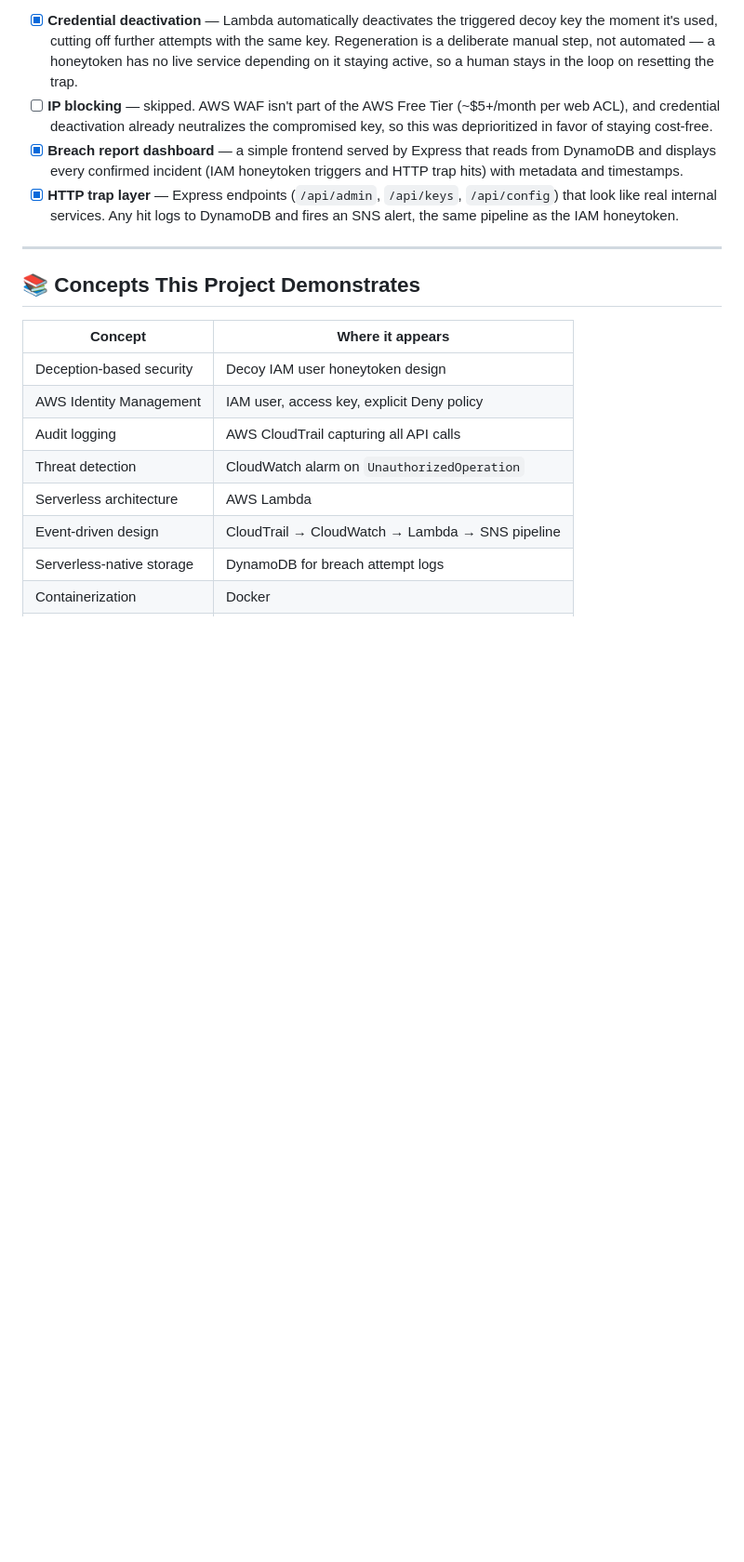
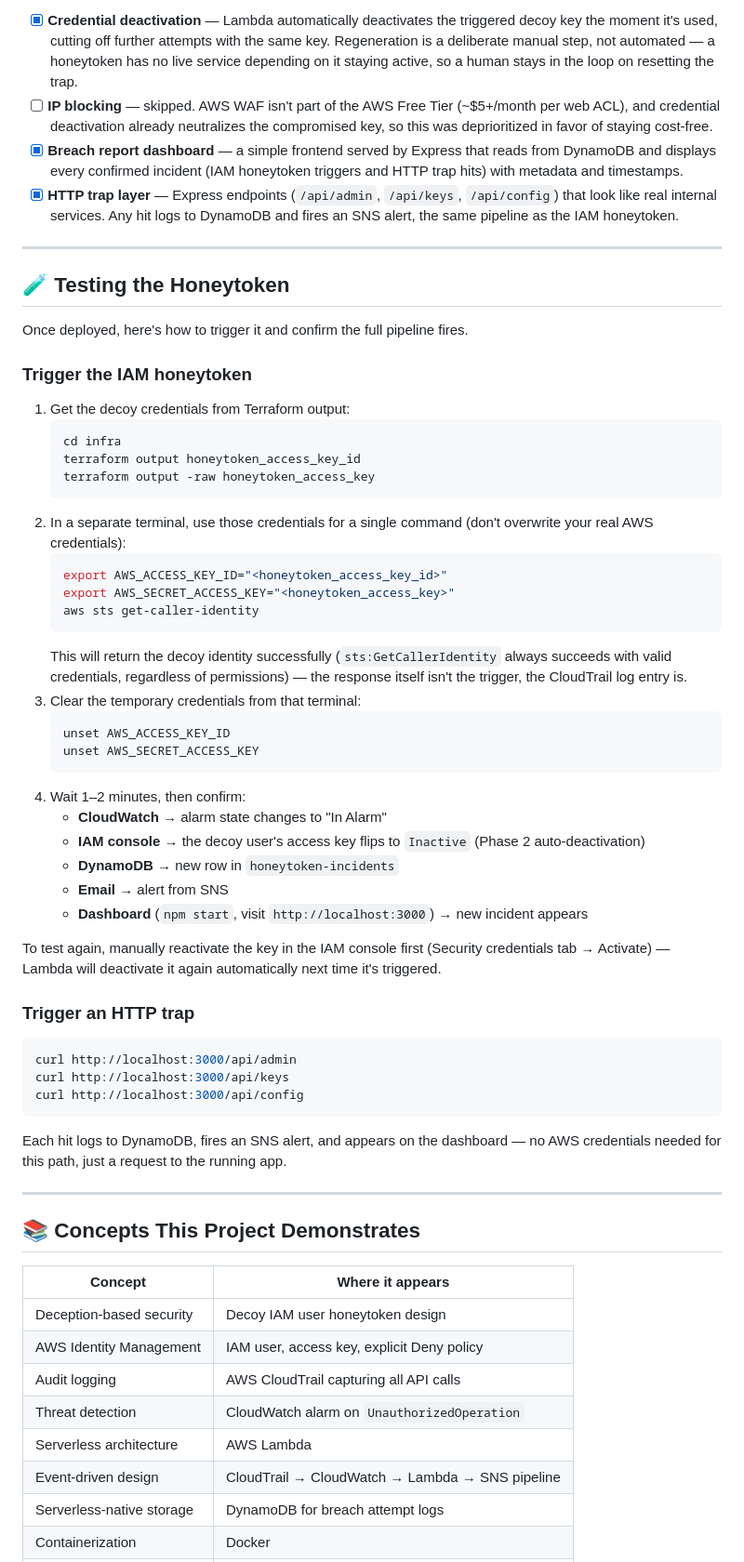
Before and after one commit to tamilorea1/honeyTokenMonitor, a Markdown page: README.md, the part around the change. Shown at 93% size. Drawn GitHub-style; blank space fills up the shorter version.

Commit message:
Add honeytoken testing instructions to README

````diff
--- a/README.md
+++ b/README.md
@@ -100,6 +100,51 @@ Add automated remediation on top of the detection layer:
 
 ---
 
+## 🧪 Testing the Honeytoken
+
+Once deployed, here's how to trigger it and confirm the full pipeline fires.
+
+### Trigger the IAM honeytoken
+
+1. Get the decoy credentials from Terraform output:
+   ```bash
+   cd infra
+   terraform output honeytoken_access_key_id
+   terraform output -raw honeytoken_access_key
+   ```
+2. In a separate terminal, use those credentials for a single command (don't overwrite your real AWS credentials):
+   ```bash
+   export AWS_ACCESS_KEY_ID="<honeytoken_access_key_id>"
+   export AWS_SECRET_ACCESS_KEY="<honeytoken_access_key>"
+   aws sts get-caller-identity
+   ```
+   This will return the decoy identity successfully (`sts:GetCallerIdentity` always succeeds with valid credentials, regardless of permissions) — the response itself isn't the trigger, the CloudTrail log entry is.
+3. Clear the temporary credentials from that terminal:
+   ```bash
+   unset AWS_ACCESS_KEY_ID
+   unset AWS_SECRET_ACCESS_KEY
+   ```
+4. Wait 1–2 minutes, then confirm:
+   - **CloudWatch** → alarm state changes to "In Alarm"
+   - **IAM console** → the decoy user's access key flips to `Inactive` (Phase 2 auto-deactivation)
+   - **DynamoDB** → new row in `honeytoken-incidents`
+   - **Email** → alert from SNS
+   - **Dashboard** (`npm start`, visit `http://localhost:3000`) → new incident appears
+
+To test again, manually reactivate the key in the IAM console first (Security credentials tab → Activate) — Lambda will deactivate it again automatically next time it's triggered.
+
+### Trigger an HTTP trap
+
+```bash
+curl http://localhost:3000/api/admin
+curl http://localhost:3000/api/keys
+curl http://localhost:3000/api/config
+```
+
+Each hit logs to DynamoDB, fires an SNS alert, and appears on the dashboard — no AWS credentials needed for this path, just a request to the running app.
+
+---
+
 ## 📚 Concepts This Project Demonstrates
 
 | Concept | Where it appears |
````
